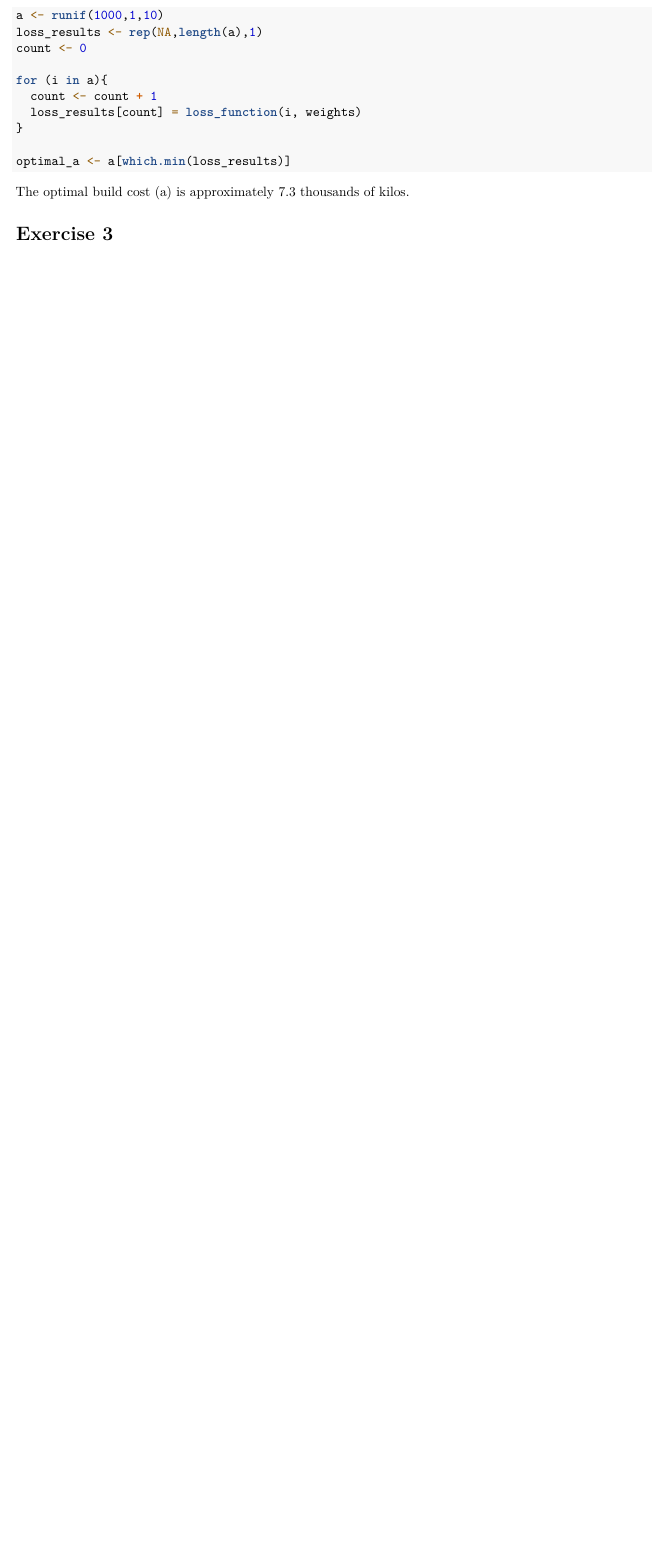
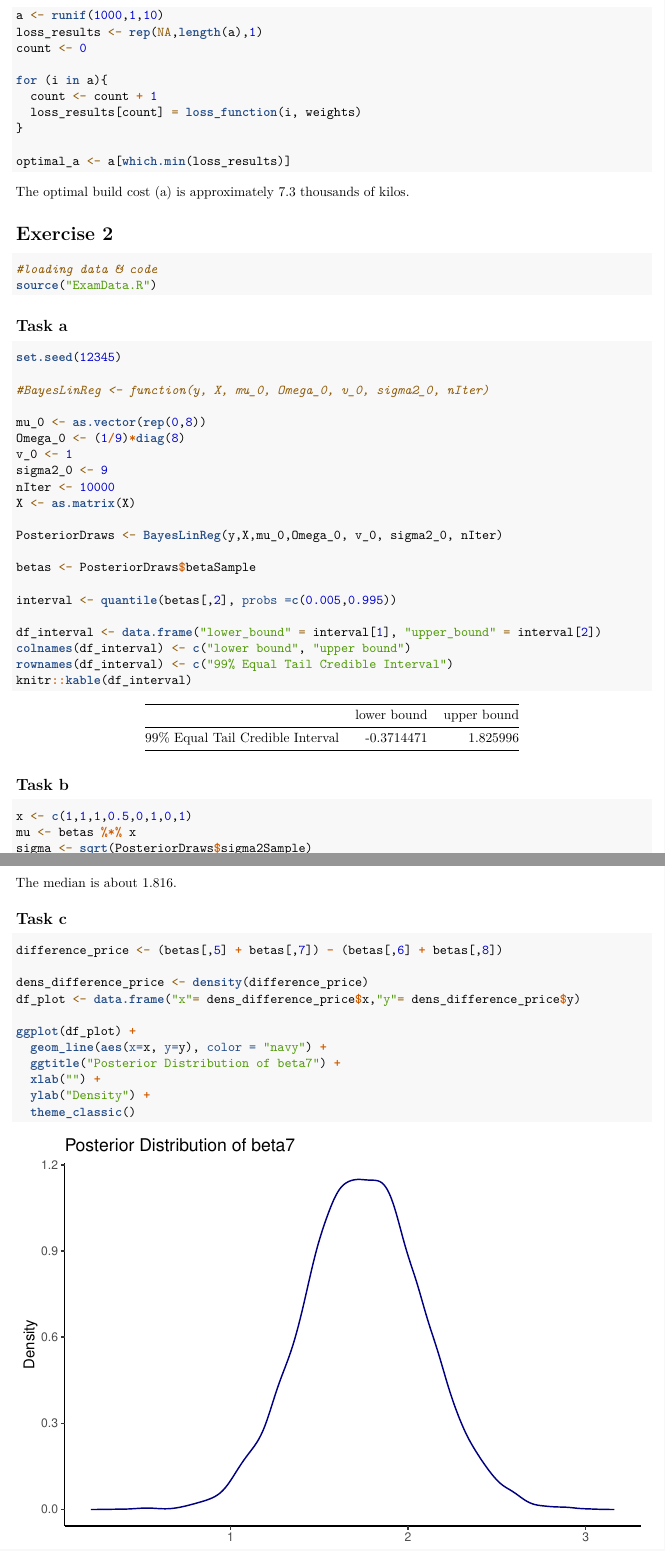
Before and after one commit to Christoforos-Spyretos/Bayesian-Learning_732A91, an R Markdown document (Exams/2021/August 2021/Code/August-2021-Exam.Rmd): part of page 3 of 4 before the commit and two parts of pages 3 and 4 of 8 after it, the two joined at a grey line, cut so that both start at the same text, the shorter picture padded with empty space. Rendered offline with R 4.5, knitr and Pandoc, then LaTeX, with nearby package versions.

Commit message:
June & August 2021 done

````diff
--- a/Exams/2021/August 2021/Code/August-2021-Exam.Rmd
+++ b/Exams/2021/August 2021/Code/August-2021-Exam.Rmd
@@ -90,3 +91,42 @@ optimal_a <- a[which.min(loss_results)]
 
 The optimal build cost (a) is approximately 7.3 thousands of kilos.
 
+# Exercise 2
+
+```{r}
+#loading data & code
+source("ExamData.R")
+```
+
+## Task a
+
+```{r}
+set.seed(12345)
+
+#BayesLinReg <- function(y, X, mu_0, Omega_0, v_0, sigma2_0, nIter)
+
+mu_0 <- as.vector(rep(0,8))
+Omega_0 <- (1/9)*diag(8)
+v_0 <- 1
+sigma2_0 <- 9
+nIter <- 10000
+X <- as.matrix(X)
+
+PosteriorDraws <- BayesLinReg(y,X,mu_0,Omega_0, v_0, sigma2_0, nIter)
+
+betas <- PosteriorDraws$betaSample
+
+interval <- quantile(betas[,2], probs =c(0.005,0.995))
+
+df_interval <- data.frame("lower_bound" = interval[1], "upper_bound" = interval[2])
+colnames(df_interval) <- c("lower bound", "upper bound")
+rownames(df_interval) <- c("99% Equal Tail Credible Interval")
+knitr::kable(df_interval)
+```
+
+## Task b
+
+```{r}
+x <- c(1,1,1,0.5,0,1,0,1)
+mu <- betas %*% x
+sigma <- sqrt(PosteriorDraws$sigma2Sample)
@@ -92,0 +136,16 @@ The optimal build cost (a) is approximately 7.3 thousands of kilos.
+The median is about 1.816.
+
+## Task c
+
+```{r}
+difference_price <- (betas[,5] + betas[,7]) - (betas[,6] + betas[,8])
+
+dens_difference_price <- density(difference_price)
+df_plot <- data.frame("x"= dens_difference_price$x,"y"= dens_difference_price$y)
+
+ggplot(df_plot) +
+  geom_line(aes(x=x, y=y), color = "navy") +
+  ggtitle("Posterior Distribution of beta7") +
+  xlab("") +
+  ylab("Density") +
+  theme_classic()
````
Also changed, not shown: Exams/2021/August 2021/Code/August-2021-Exam.Rmd (69 more changed lines), 1 other file.
